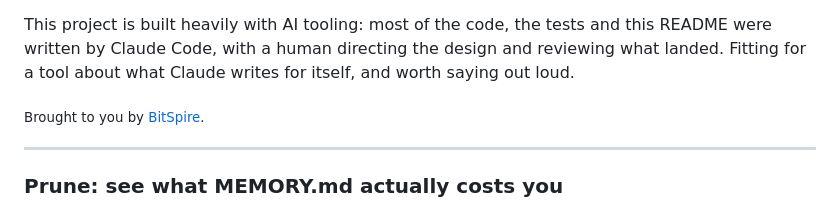
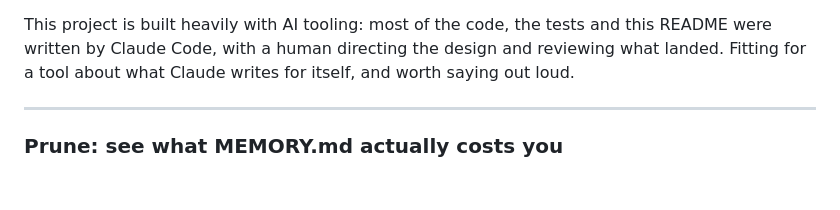
Before and after one commit to linkdotnet/claude-memory-admin, a Markdown page: README.md, the part around the change. Drawn GitHub-style; blank space fills up the shorter version.

Commit message:
docs. remove bitspire

```diff
--- a/README.md
+++ b/README.md
@@ -18,8 +18,6 @@ This project is built heavily with AI tooling: most of the code, the tests
 and this README were written by Claude Code, with a human directing the design
 and reviewing what landed. Fitting for a tool about what Claude writes for
 itself, and worth saying out loud.
-
-<sub>Brought to you by [BitSpire](https://bitspire.ch/).</sub>
 
 ---
 
```
